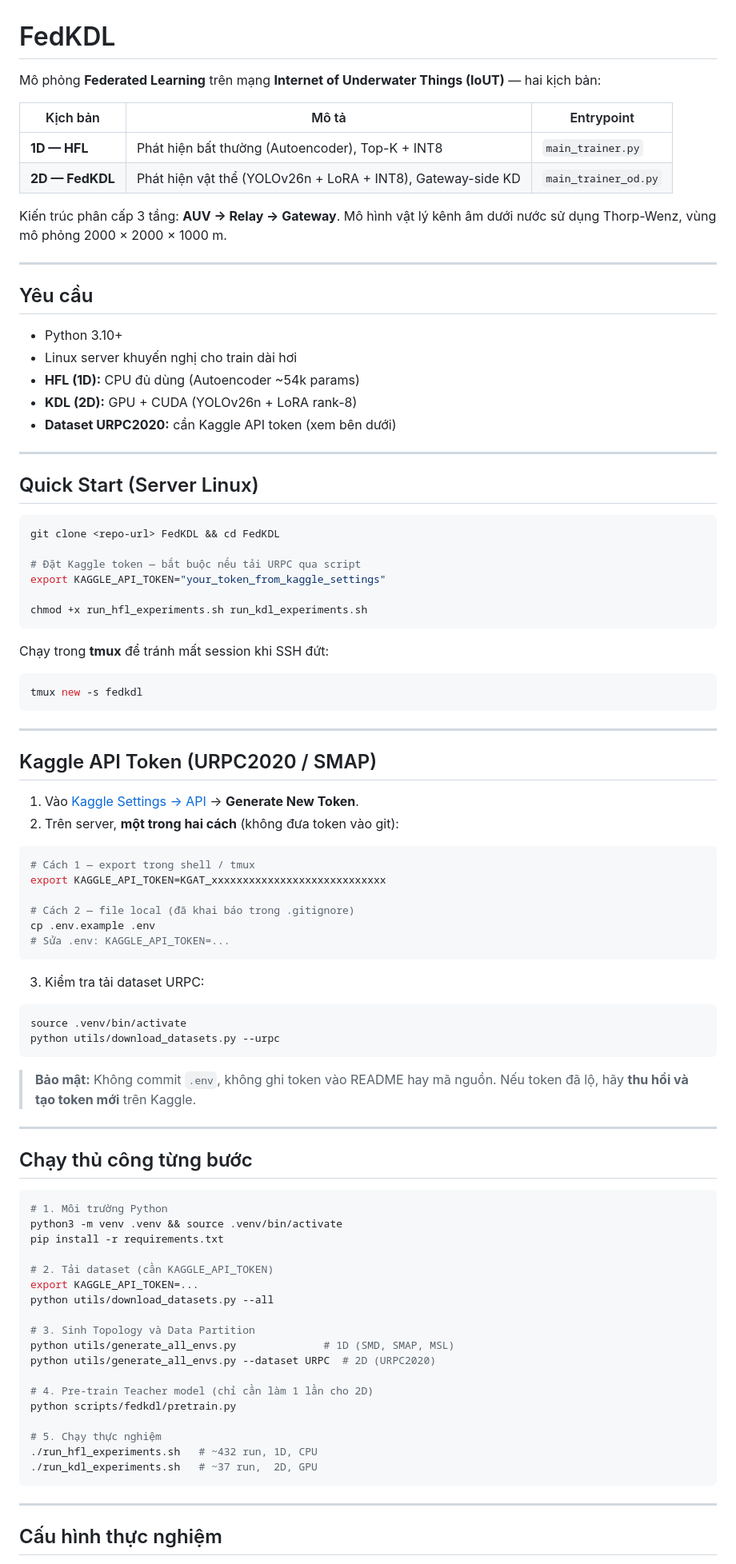
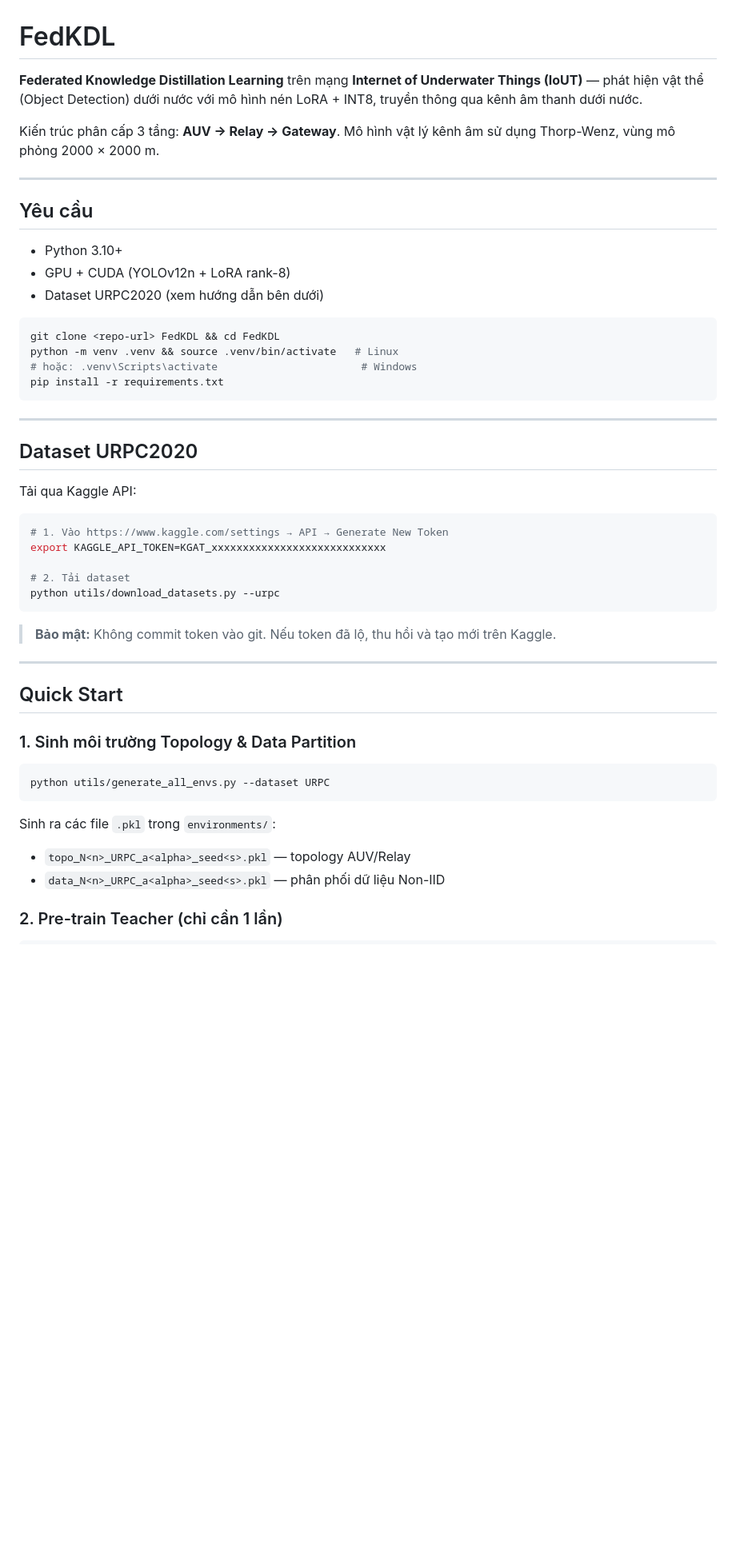
Before and after one commit to ngnam1104/FedKDL, a Markdown page: README.md, the part around one of its changes. Shown at 80% size. Drawn GitHub-style; blank space fills up the shorter version.

````diff
--- a/README.md
+++ b/README.md
@@ -1,94 +1,53 @@
 # FedKDL
 
-Mô phỏng **Federated Learning** trên mạng **Internet of Underwater Things (IoUT)** — hai kịch bản:
+**Federated Knowledge Distillation Learning** trên mạng **Internet of Underwater Things (IoUT)** — phát hiện vật thể (Object Detection) dưới nước với mô hình nén LoRA + INT8, truyền thông qua kênh âm thanh dưới nước.
 
-| Kịch bản | Mô tả | Entrypoint |
-|----------|--------|------------|
-| **1D — HFL** | Phát hiện bất thường (Autoencoder), Top-K + INT8 | `main_trainer.py` |
-| **2D — FedKDL** | Phát hiện vật thể (YOLOv26n + LoRA + INT8), Gateway-side KD | `main_trainer_od.py` |
-
-Kiến trúc phân cấp 3 tầng: **AUV → Relay → Gateway**. Mô hình vật lý kênh âm dưới nước sử dụng Thorp-Wenz, vùng mô phỏng 2000 × 2000 × 1000 m.
+Kiến trúc phân cấp 3 tầng: **AUV → Relay → Gateway**. Mô hình vật lý kênh âm sử dụng Thorp-Wenz, vùng mô phỏng 2000 × 2000 m.
 
 ---
 
 ## Yêu cầu
 
 - Python 3.10+
-- Linux server khuyến nghị cho train dài hơi
-- **HFL (1D):** CPU đủ dùng (Autoencoder ~54k params)
-- **KDL (2D):** GPU + CUDA (YOLOv26n + LoRA rank-8)
-- **Dataset URPC2020:** cần Kaggle API token (xem bên dưới)
-
----
-
-## Quick Start (Server Linux)
+- GPU + CUDA (YOLOv12n + LoRA rank-8)
+- Dataset URPC2020 (xem hướng dẫn bên dưới)
 
 ```bash
 git clone <repo-url> FedKDL && cd FedKDL
-
-# Đặt Kaggle token — bắt buộc nếu tải URPC qua script
-export KAGGLE_API_TOKEN="your_token_from_kaggle_settings"
-
-chmod +x run_hfl_experiments.sh run_kdl_experiments.sh
-```
-
-Chạy trong **tmux** để tránh mất session khi SSH đứt:
-
-```bash
-tmux new -s fedkdl
+python -m venv .venv && source .venv/bin/activate   # Linux
+# hoặc: .venv\Scripts\activate                       # Windows
+pip install -r requirements.txt
 ```
 
 ---
 
-## Kaggle API Token (URPC2020 / SMAP)
+## Dataset URPC2020
 
-1. Vào [Kaggle Settings → API](https://www.kaggle.com/settings) → **Generate New Token**.
-2. Trên server, **một trong hai cách** (không đưa token vào git):
+Tải qua Kaggle API:
 
 ```bash
-# Cách 1 — export trong shell / tmux
+# 1. Vào https://www.kaggle.com/settings → API → Generate New Token
 export KAGGLE_API_TOKEN=KGAT_xxxxxxxxxxxxxxxxxxxxxxxxxxxx
 
-# Cách 2 — file local (đã khai báo trong .gitignore)
-cp .env.example .env
-# Sửa .env: KAGGLE_API_TOKEN=...
-```
-
-3. Kiểm tra tải dataset URPC:
-
-```bash
-source .venv/bin/activate
+# 2. Tải dataset
 python utils/download_datasets.py --urpc
 ```
 
-> **Bảo mật:** Không commit `.env`, không ghi token vào README hay mã nguồn. Nếu token đã lộ, hãy **thu hồi và tạo token mới** trên Kaggle.
+> **Bảo mật:** Không commit token vào git. Nếu token đã lộ, thu hồi và tạo mới trên Kaggle.
 
 ---
 
-## Chạy thủ công từng bước
+## Quick Start
+
+### 1. Sinh môi trường Topology & Data Partition
 
 ```bash
-# 1. Môi trường Python
-python3 -m venv .venv && source .venv/bin/activate
-pip install -r requirements.txt
-
-# 2. Tải dataset (cần KAGGLE_API_TOKEN)
-export KAGGLE_API_TOKEN=...
-python utils/download_datasets.py --all
-
-# 3. Sinh Topology và Data Partition
-python utils/generate_all_envs.py              # 1D (SMD, SMAP, MSL)
-python utils/generate_all_envs.py --dataset URPC  # 2D (URPC2020)
-
-# 4. Pre-train Teacher model (chỉ cần làm 1 lần cho 2D)
-python scripts/fedkdl/pretrain.py
-
-# 5. Chạy thực nghiệm
-./run_hfl_experiments.sh   # ~432 run, 1D, CPU
-./run_kdl_experiments.sh   # ~37 run,  2D, GPU
+python utils/generate_all_envs.py --dataset URPC
 ```
 
----
+Sinh ra các file `.pkl` trong `environments/`:
+- `topo_N<n>_URPC_a<alpha>_seed<s>.pkl` — topology AUV/Relay
+- `data_N<n>_URPC_a<alpha>_seed<s>.pkl` — phân phối dữ liệu Non-IID
 
-## Cấu hình thực nghiệm
+### 2. Pre-train Teacher (chỉ cần 1 lần)
 
````
Also changed, not shown: other parts of README.md (+88 -94 lines).
